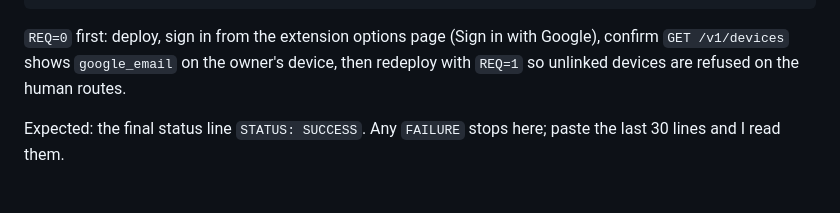
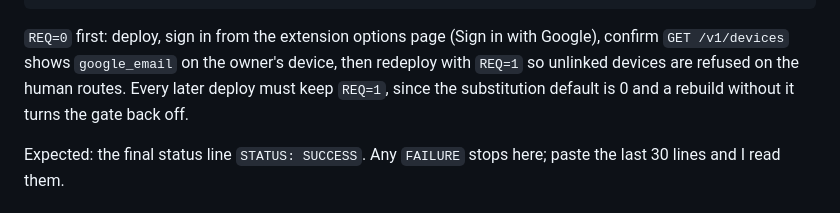
Before and after one commit to Alternative-Spaces-Inc/HCommAgent, a Markdown page: docs/runbooks/HCA_FIRST_DEPLOY.md, the part around the change. GitHub-like rendering.

```diff
--- a/docs/runbooks/HCA_FIRST_DEPLOY.md
+++ b/docs/runbooks/HCA_FIRST_DEPLOY.md
@@ -111,7 +111,8 @@ P=<PROJECT_ID> && R=<REGION> && CID=<GOOGLE_CLIENT_ID> && OWNERS=<OWNER_EMAIL> &
 `REQ=0` first: deploy, sign in from the extension options page (Sign in
 with Google), confirm `GET /v1/devices` shows `google_email` on the
 owner's device, then redeploy with `REQ=1` so unlinked devices are
-refused on the human routes.
+refused on the human routes. Every later deploy must keep `REQ=1`, since the
+substitution default is 0 and a rebuild without it turns the gate back off.
 
 Expected: the final status line `STATUS: SUCCESS`. Any `FAILURE` stops here; paste the last 30 lines and I read them.
 
```
Also changed, not shown: docs/deploys/2026-10-02_p7_google_signin.md (+44 -0 lines).
